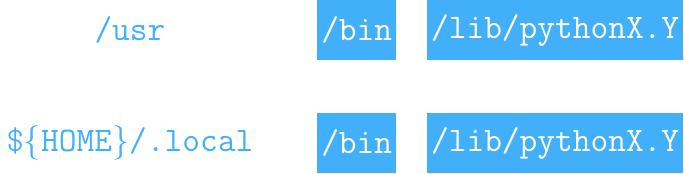
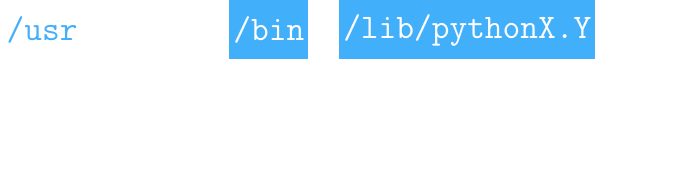
Before and after one commit to Simulation-Software-Engineering/Lecture-Material, a LaTeX figure (building-and-packaging/material/figs/filesystem_paths_python/fig.tex): the whole page, the shorter picture padded with empty space. Compiled offline with pdfLaTeX.

Commit message:
[fix] Remove user level Python's system path plot

```diff
--- a/building-and-packaging/material/figs/filesystem_paths_python/fig.tex
+++ b/building-and-packaging/material/figs/filesystem_paths_python/fig.tex
@@ -15,11 +15,11 @@
   \node[C] at (1,1) (usrbin) {\texttt{/bin}};
   \node[C] at (4.5,1) (usrlocal) {\texttt{/lib/pythonX.Y}};
 
-  \node[C] at (1,-1) (usrlocalbin) {\texttt{/bin}};
-  \node[C] at (4.5,-1) (usrlocallib) {\texttt{/lib/pythonX.Y}};
+%  \node[C] at (1,-1) (usrlocalbin) {\texttt{/bin}};
+%  \node[C] at (4.5,-1) (usrlocallib) {\texttt{/lib/pythonX.Y}};
 
   \node[B] at (-3,1) (usrlevel) {\texttt{/usr}};
-  \node[B] at (-3,-1) (usrlocallevel) {\texttt{\$\{HOME\}/.local}};
+%  \node[B] at (-3,-1) (usrlocallevel) {\texttt{\$\{HOME\}/.local}};
 
 \end{tikzpicture}
 \end{document}
```
Also changed, not shown: building-and-packaging/material/figs/filesystem_paths_python/fig.png.
